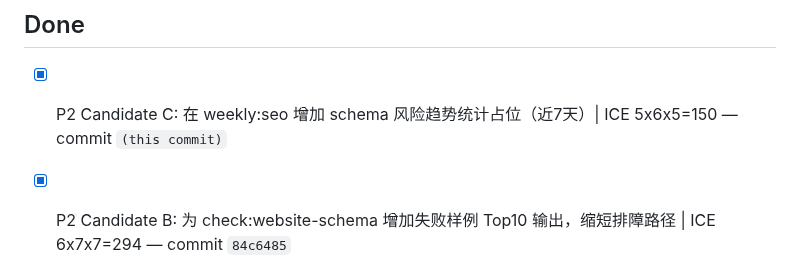
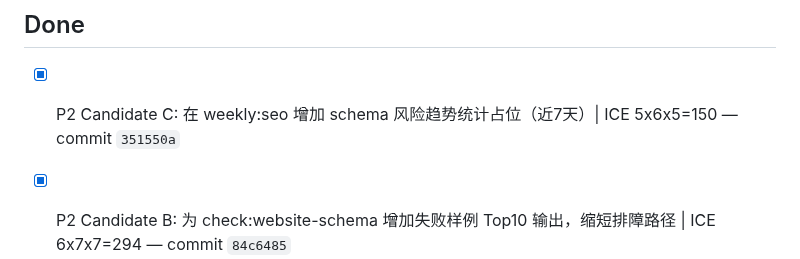
Before and after one commit to duoglas/openclaw-hub, a Markdown page: GROWTH_QUEUE.md, the part around the change. Drawn GitHub-style.

Commit message:
chore(queue): record commit hash for schema risk trend task

```diff
--- a/GROWTH_QUEUE.md
+++ b/GROWTH_QUEUE.md
@@ -17,7 +17,7 @@ Manager: main session
 - [ ] (empty)
 
 ## Done
-- [x] P2 Candidate C: 在 weekly:seo 增加 schema 风险趋势统计占位（近7天）| ICE 5x6x5=150 — commit `(this commit)`
+- [x] P2 Candidate C: 在 weekly:seo 增加 schema 风险趋势统计占位（近7天）| ICE 5x6x5=150 — commit `351550a`
 - [x] P2 Candidate B: 为 check:website-schema 增加失败样例 Top10 输出，缩短排障路径 | ICE 6x7x7=294 — commit `84c6485`
 - [x] P1 Candidate A: 强化 WebSite JSON-LD 闸门（严格校验 publisher.logo 嵌套字段 + URL/语言一致性 + JSON 解析容错），并保留 rg 不可用时 grep -RIn 回退 | ICE 8x8x7=448 — commit `f4634a7`
 - [x] P3 Candidate H: weekly:seo 增加“旧域名残留按目录分组”报告 | ICE 4x7x6=168 — commit `(this commit)`
```
